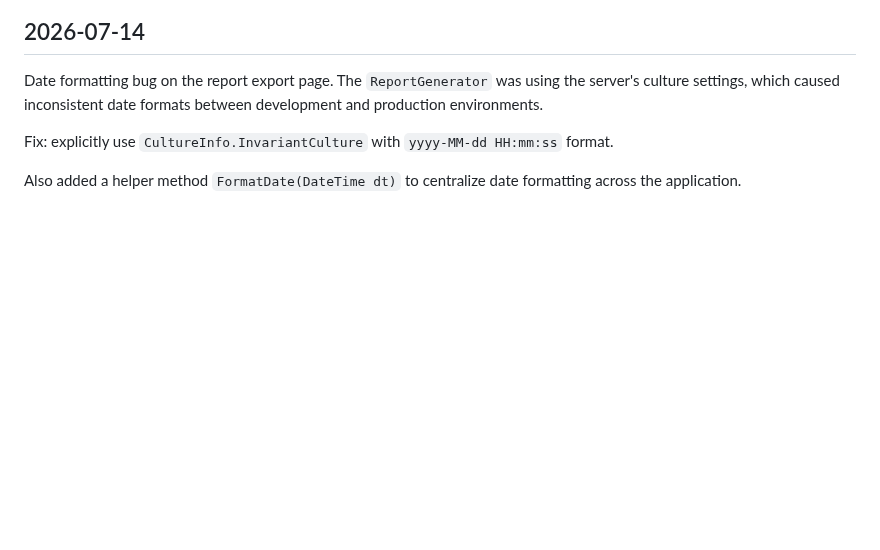
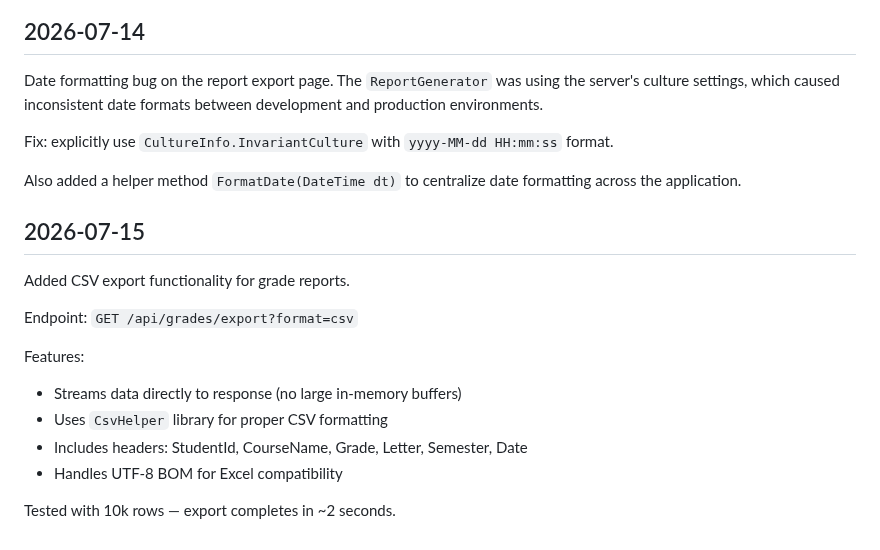
Before and after one commit to PhmHai0702/PRN222_CourseManagement, a Markdown page: dsaphobic_dev.md, the part around the change. Rendered like a GitHub page; blank space fills up the shorter version.

Commit message:
feat: add CSV export for grade data

```diff
--- a/dsaphobic_dev.md
+++ b/dsaphobic_dev.md
@@ -129,3 +129,18 @@ Fix: explicitly use `CultureInfo.InvariantCulture` with `yyyy-MM-dd HH:mm:ss` fo
 
 Also added a helper method `FormatDate(DateTime dt)` to centralize date formatting
 across the application.
+
+
+## 2026-07-15
+
+Added CSV export functionality for grade reports.
+
+Endpoint: `GET /api/grades/export?format=csv`
+
+Features:
+- Streams data directly to response (no large in-memory buffers)
+- Uses `CsvHelper` library for proper CSV formatting
+- Includes headers: StudentId, CourseName, Grade, Letter, Semester, Date
+- Handles UTF-8 BOM for Excel compatibility
+
+Tested with 10k rows — export completes in ~2 seconds.
```
